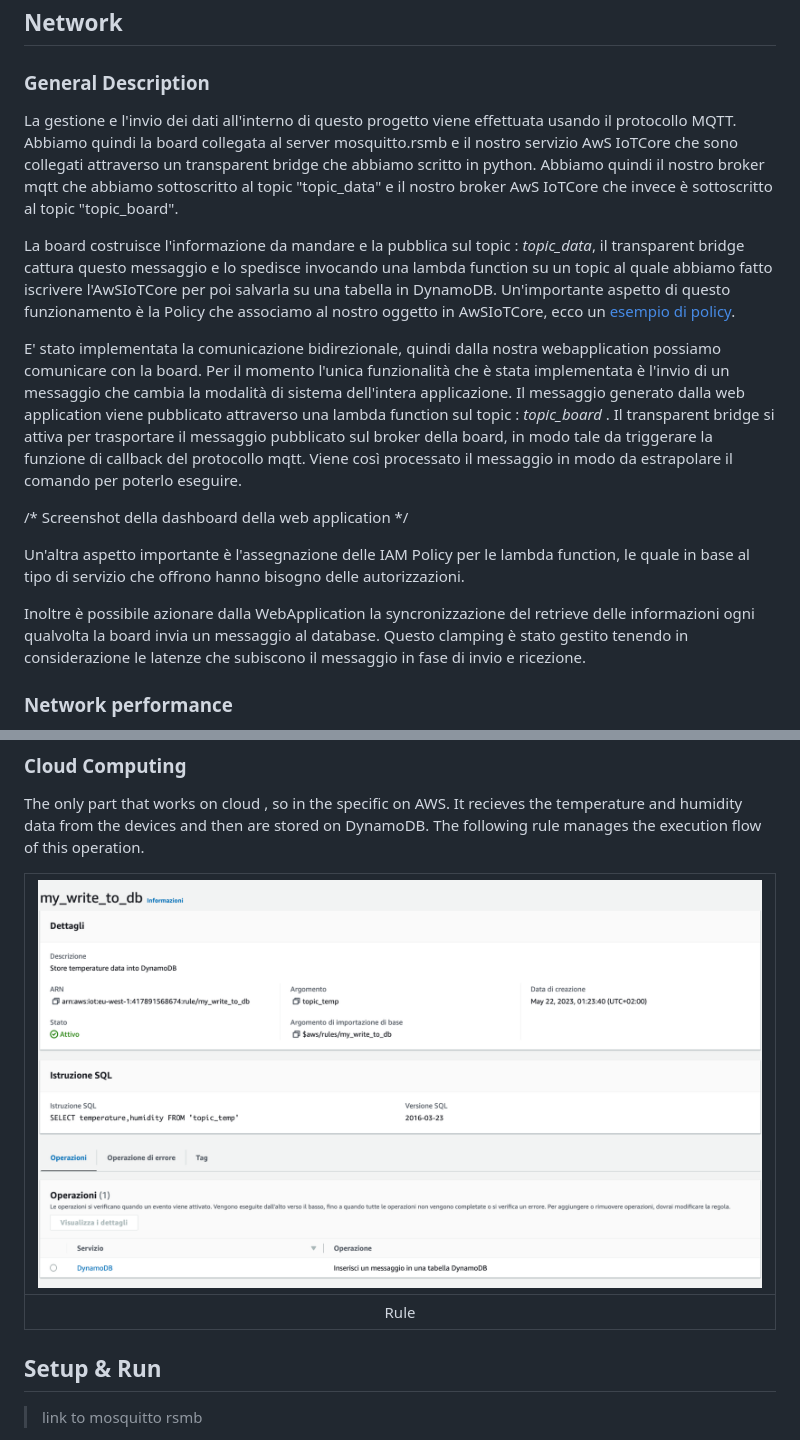
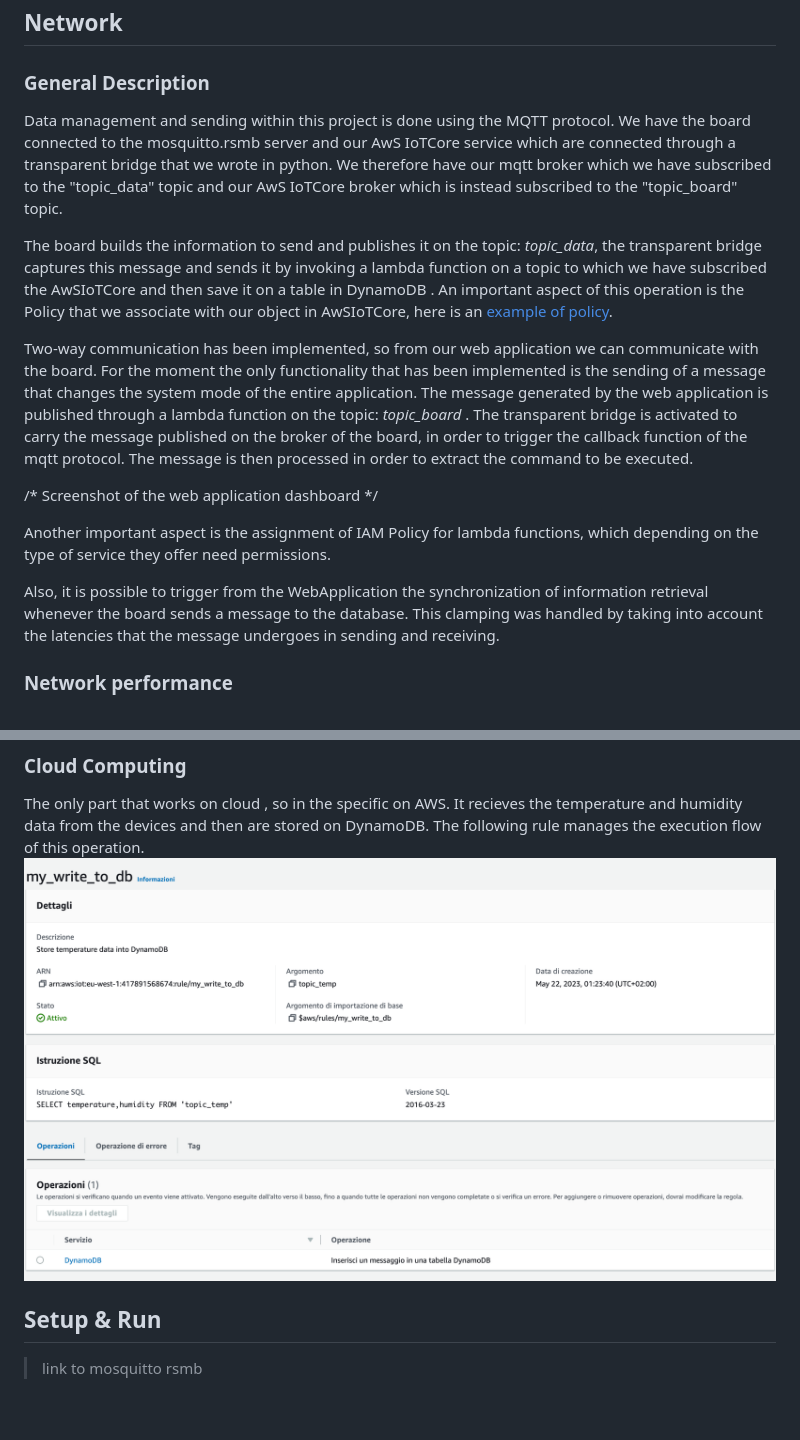
Before and after one commit to nardoz-dev/WINDAS, a Markdown page: README.md, 2 parts joined by grey strips. Rendered like a GitHub page; blank space fills up the shorter version.

```diff
--- a/README.md
+++ b/README.md
@@ -94,19 +94,22 @@ The polling and 'sending of data from the board into the cloud was decided to ma
 ## Network
 
 ### General Description
-La gestione e l'invio dei dati all'interno di questo progetto viene effettuata usando il protocollo MQTT. Abbiamo quindi la board collegata al server mosquitto.rsmb e il nostro servizio AwS IoTCore che sono collegati attraverso un transparent bridge che abbiamo scritto in python. Abbiamo quindi il nostro broker mqtt che abbiamo sottoscritto al topic "topic_data" e il nostro broker AwS IoTCore che invece è sottoscritto al topic "topic_board".
 
-La board costruisce l'informazione da mandare e la pubblica sul topic : *topic_data*, il transparent bridge cattura questo messaggio e lo spedisce invocando una lambda function su un topic al quale abbiamo fatto iscrivere l'AwSIoTCore per poi salvarla su una tabella in DynamoDB.
-Un'importante aspetto di questo funzionamento è la Policy che associamo al nostro oggetto in AwSIoTCore, ecco un [esempio di policy](/IoTCore_thing/windforme-Policy).
+Data management and sending within this project is done using the MQTT protocol. We have the board connected to the mosquitto.rsmb server and our AwS IoTCore service which are connected through a transparent bridge that we wrote in python. We therefore have our mqtt broker which we have subscribed to the "topic_data" topic and our AwS IoTCore broker which is instead subscribed to the "topic_board" topic.
 
-E' stato implementata la comunicazione bidirezionale, quindi dalla nostra webapplication possiamo comunicare con la board.
-Per il momento l'unica funzionalità che è stata implementata è l'invio di un messaggio che cambia la modalità di sistema dell'intera applicazione. Il messaggio generato dalla web application viene pubblicato attraverso una lambda function sul topic : *topic_board* . Il transparent bridge si attiva per trasportare il messaggio pubblicato sul broker della board, in modo tale da triggerare la funzione di callback del protocollo mqtt. Viene così processato il messaggio in modo da estrapolare il comando per poterlo eseguire.
+The board builds the information to send and publishes it on the topic: *topic_data*, the transparent bridge captures this message and sends it by invoking a lambda function on a topic to which we have subscribed the AwSIoTCore and then save it on a table in DynamoDB .
+An important aspect of this operation is the Policy that we associate with our object in AwSIoTCore, here is an [example of policy](/IoTCore_thing/windforme-Policy).
 
-/*  Screenshot della dashboard della web application  */
+Two-way communication has been implemented, so from our web application we can communicate with the board.
+For the moment the only functionality that has been implemented is the sending of a message that changes the system mode of the entire application. The message generated by the web application is published through a lambda function on the topic: *topic_board* . The transparent bridge is activated to carry the message published on the broker of the board, in order to trigger the callback function of the mqtt protocol.  The message is then processed in order to extract the command to be executed.
 
-Un'altra aspetto importante è l'assegnazione delle IAM Policy per le lambda function, le quale in base al tipo di servizio che offrono hanno bisogno delle autorizzazioni.
+/* Screenshot of the web application dashboard */
 
-Inoltre è possibile azionare dalla WebApplication la syncronizzazione del retrieve delle informazioni ogni qualvolta la board invia un messaggio al database. Questo clamping è stato gestito tenendo in considerazione le latenze che subiscono il messaggio in fase di invio e ricezione.
+Another important aspect is the assignment of IAM Policy for lambda functions, which depending on the type of service they offer need permissions.
+
+Also, it is possible to trigger from the WebApplication the synchronization of information retrieval whenever the board sends a message to the database. This clamping was handled by taking into account the latencies that the message undergoes in sending and receiving.
+
+
 
 ### Network performance
 
@@ -128,10 +131,7 @@ So that the network latency does not influence the capability of the device.
 ### Cloud Computing
 
 The only part that works on cloud , so in the specific on AWS. It recieves the temperature and humidity data from the devices and then are stored on DynamoDB. The following rule manages the execution flow of this operation.
-
-|![image](/docs/sharedpictures/AwSIoTRule.png)|
-|:--:|
-|Rule|
+![image](/docs/sharedpictures/AwSIoTRule.png)
 
 ## Setup & Run
 
```
